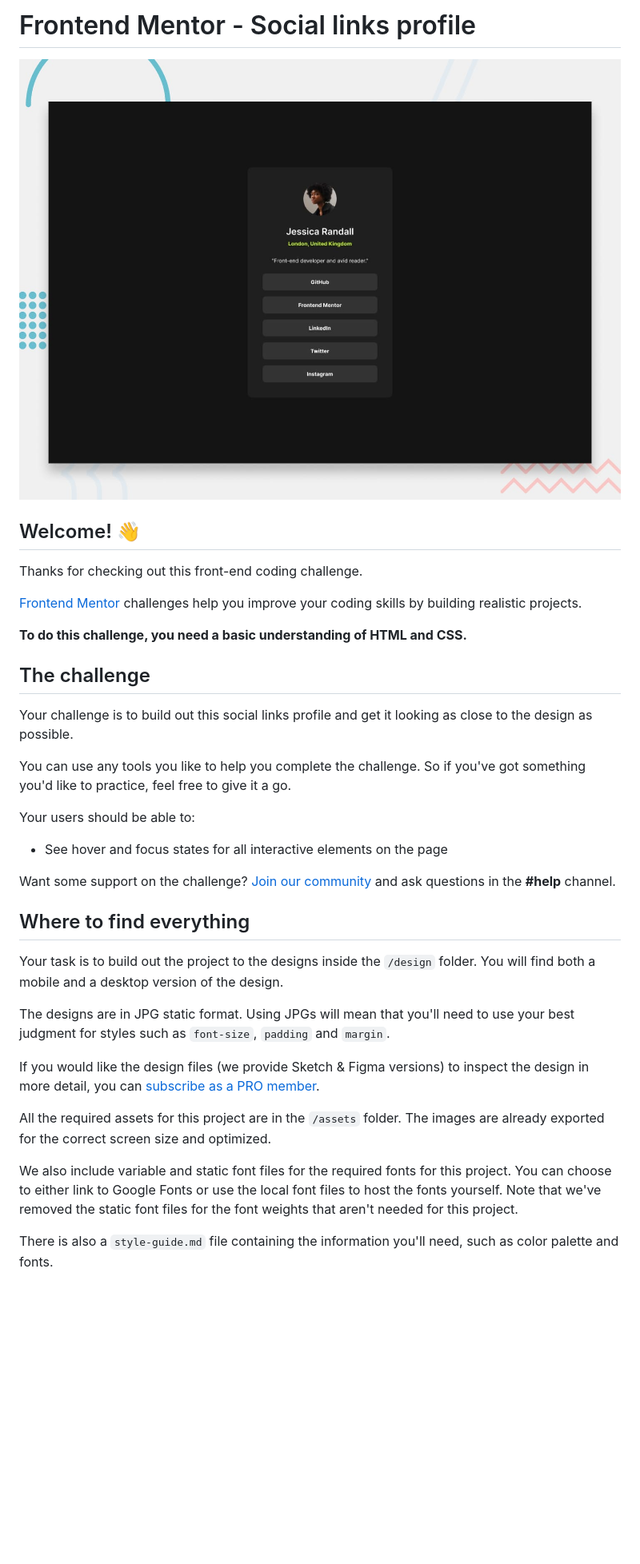
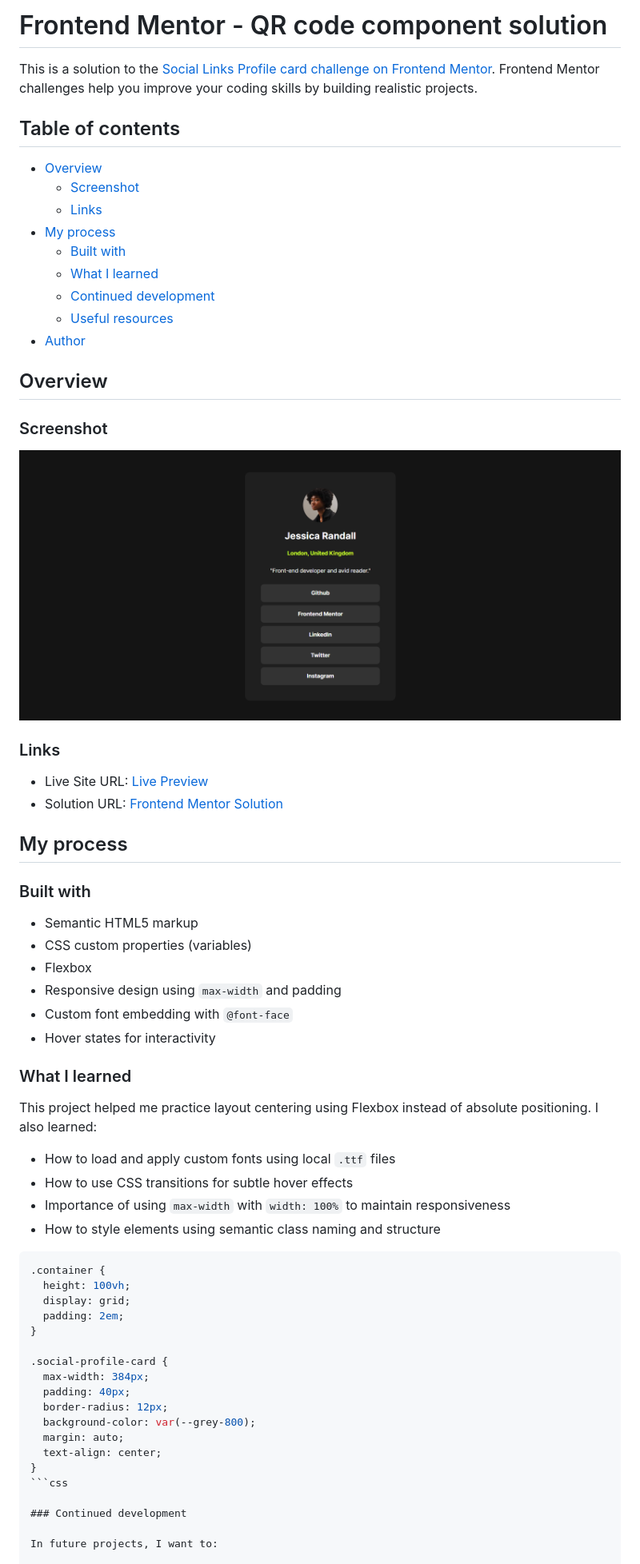
Before and after one commit to RishabhSikka3/social-links-profile, a Markdown page: README.md, the part around the change printed below. Shown: that part at 80% size. Rendered like a GitHub page; pictures changed too: screenshot.png (added); blank space fills up the shorter version.

`````diff
--- a/README.md
+++ b/README.md
@@ -1,38 +1,68 @@
-# Frontend Mentor - Social links profile
+# Frontend Mentor - QR code component solution
 
-![Design preview for the Social links profile coding challenge](./preview.jpg)
+This is a solution to the [Social Links Profile card challenge on Frontend Mentor](https://www.frontendmentor.io/solutions/responsive-social-links-profile-card--QqDRa_2Fs). Frontend Mentor challenges help you improve your coding skills by building realistic projects.
 
-## Welcome! 👋
+## Table of contents
 
-Thanks for checking out this front-end coding challenge.
+- [Overview](#overview)
+  - [Screenshot](#screenshot)
+  - [Links](#links)
+- [My process](#my-process)
+  - [Built with](#built-with)
+  - [What I learned](#what-i-learned)
+  - [Continued development](#continued-development)
+  - [Useful resources](#useful-resources)
+- [Author](#author)
 
-[Frontend Mentor](https://www.frontendmentor.io) challenges help you improve your coding skills by building realistic projects.
+## Overview
 
-**To do this challenge, you need a basic understanding of HTML and CSS.**
+### Screenshot
 
-## The challenge
+![Screenshot of the QR Code Component](./screenshot.png)
 
-Your challenge is to build out this social links profile and get it looking as close to the design as possible.
+### Links
 
-You can use any tools you like to help you complete the challenge. So if you've got something you'd like to practice, feel free to give it a go.
+- Live Site URL: [Live Preview](https://rishabhsikka3.github.io/social-links-profile/)
+- Solution URL: [Frontend Mentor Solution](https://www.frontendmentor.io/solutions/responsive-social-links-profile-card--QqDRa_2Fs)
 
-Your users should be able to:
+## My process
 
-- See hover and focus states for all interactive elements on the page
+### Built with
 
-Want some support on the challenge? [Join our community](https://www.frontendmentor.io/community) and ask questions in the **#help** channel.
+- Semantic HTML5 markup
+- CSS custom properties (variables)
+- Flexbox
+- Responsive design using `max-width` and padding
+- Custom font embedding with `@font-face`
+- Hover states for interactivity
 
-## Where to find everything
+### What I learned
 
-Your task is to build out the project to the designs inside the `/design` folder. You will find both a mobile and a desktop version of the design.
+This project helped me practice layout centering using Flexbox instead of absolute positioning. I also learned:
 
-The designs are in JPG static format. Using JPGs will mean that you'll need to use your best judgment for styles such as `font-size`, `padding` and `margin`.
+- How to load and apply custom fonts using local `.ttf` files
+- How to use CSS transitions for subtle hover effects
+- Importance of using `max-width` with `width: 100%` to maintain responsiveness
+- How to style elements using semantic class naming and structure
 
-If you would like the design files (we provide Sketch & Figma versions) to inspect the design in more detail, you can [subscribe as a PRO member](https://www.frontendmentor.io/pro).
+````css
+.container {
+  height: 100vh;
+  display: grid;
+  padding: 2em;
+}
 
-All the required assets for this project are in the `/assets` folder. The images are already exported for the correct screen size and optimized.
+.social-profile-card {
+  max-width: 384px;
+  padding: 40px;
+  border-radius: 12px;
+  background-color: var(--grey-800);
+  margin: auto;
+  text-align: center;
+}
+```css
 
-We also include variable and static font files for the required fonts for this project. You can choose to either link to Google Fonts or use the local font files to host the fonts yourself. Note that we've removed the static font files for the font weights that aren't needed for this project.
+### Continued development
 
-There is also a `style-guide.md` file containing the information you'll need, such as color palette and fonts.
+In future projects, I want to:
 
`````
Also changed, not shown: other parts of README.md (+11 -51 lines).
